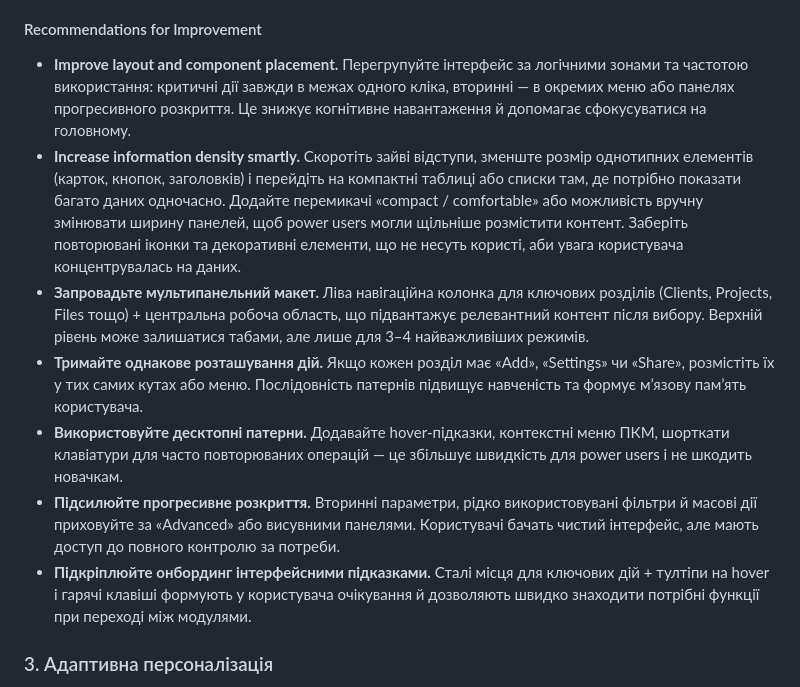
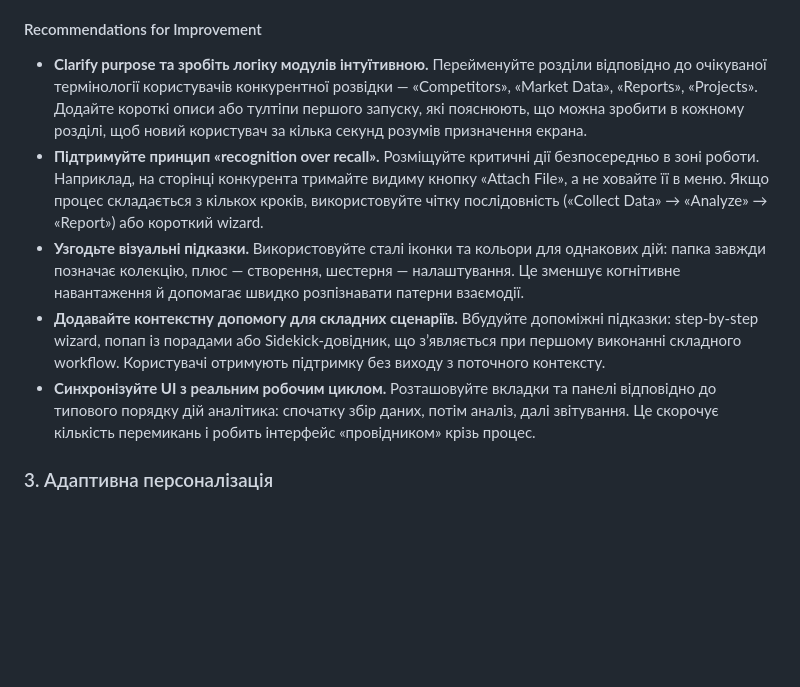
Before and after one commit to Bot-IpMan/crm-code-sandbox, a Markdown page: docs/competitor-intelligence-hub.md, the part around the change. Drawn GitHub-style; blank space fills up the shorter version.

Commit message:
Update UX recommendations for clarity and guidance

```diff
--- a/docs/competitor-intelligence-hub.md
+++ b/docs/competitor-intelligence-hub.md
@@ -73,13 +73,11 @@
 - **Очікуваний ефект** — завдяки прозорим сценаріям і знайомим патернам час на навчання скорочується до 25 % від базового, а нові користувачі швидше знаходять потрібні дії.
 
 #### Recommendations for Improvement
-- **Improve layout and component placement.** Перегрупуйте інтерфейс за логічними зонами та частотою використання: критичні дії завжди в межах одного кліка, вторинні — в окремих меню або панелях прогресивного розкриття. Це знижує когнітивне навантаження й допомагає сфокусуватися на головному.
-- **Increase information density smartly.** Скоротіть зайві відступи, зменште розмір однотипних елементів (карток, кнопок, заголовків) і перейдіть на компактні таблиці або списки там, де потрібно показати багато даних одночасно. Додайте перемикачі «compact / comfortable» або можливість вручну змінювати ширину панелей, щоб power users могли щільніше розмістити контент. Заберіть повторювані іконки та декоративні елементи, що не несуть користі, аби увага користувача концентрувалась на даних.
-- **Запровадьте мультипанельний макет.** Ліва навігаційна колонка для ключових розділів (Clients, Projects, Files тощо) + центральна робоча область, що підвантажує релевантний контент після вибору. Верхній рівень може залишатися табами, але лише для 3–4 найважливіших режимів.
-- **Тримайте однакове розташування дій.** Якщо кожен розділ має «Add», «Settings» чи «Share», розмістіть їх у тих самих кутах або меню. Послідовність патернів підвищує навченість та формує м’язову пам’ять користувача.
-- **Використовуйте десктопні патерни.** Додавайте hover-підказки, контекстні меню ПКМ, шорткати клавіатури для часто повторюваних операцій — це збільшує швидкість для power users і не шкодить новачкам.
-- **Підсилюйте прогресивне розкриття.** Вторинні параметри, рідко використовувані фільтри й масові дії приховуйте за «Advanced» або висувними панелями. Користувачі бачать чистий інтерфейс, але мають доступ до повного контролю за потреби.
-- **Підкріплюйте онбординг інтерфейсними підказками.** Сталі місця для ключових дій + тултіпи на hover і гарячі клавіші формують у користувача очікування й дозволяють швидко знаходити потрібні функції при переході між модулями.
+- **Clarify purpose та зробіть логіку модулів інтуїтивною.** Перейменуйте розділи відповідно до очікуваної термінології користувачів конкурентної розвідки — «Competitors», «Market Data», «Reports», «Projects». Додайте короткі описи або тултіпи першого запуску, які пояснюють, що можна зробити в кожному розділі, щоб новий користувач за кілька секунд розумів призначення екрана.
+- **Підтримуйте принцип «recognition over recall».** Розміщуйте критичні дії безпосередньо в зоні роботи. Наприклад, на сторінці конкурента тримайте видиму кнопку «Attach File», а не ховайте її в меню. Якщо процес складається з кількох кроків, використовуйте чітку послідовність («Collect Data» → «Analyze» → «Report») або короткий wizard.
+- **Узгодьте візуальні підказки.** Використовуйте сталі іконки та кольори для однакових дій: папка завжди позначає колекцію, плюс — створення, шестерня — налаштування. Це зменшує когнітивне навантаження й допомагає швидко розпізнавати патерни взаємодії.
+- **Додавайте контекстну допомогу для складних сценаріїв.** Вбудуйте допоміжні підказки: step-by-step wizard, попап із порадами або Sidekick-довідник, що з’являється при першому виконанні складного workflow. Користувачі отримують підтримку без виходу з поточного контексту.
+- **Синхронізуйте UI з реальним робочим циклом.** Розташовуйте вкладки та панелі відповідно до типового порядку дій аналітика: спочатку збір даних, потім аналіз, далі звітування. Це скорочує кількість перемикань і робить інтерфейс «провідником» крізь процес.
 
 ### 3. Адаптивна персоналізація
 - **Workspace Memory** — запам’ятовує патерни роботи, популярні конкурентні порівняння та підлаштовує стартові стани модулів.
```
